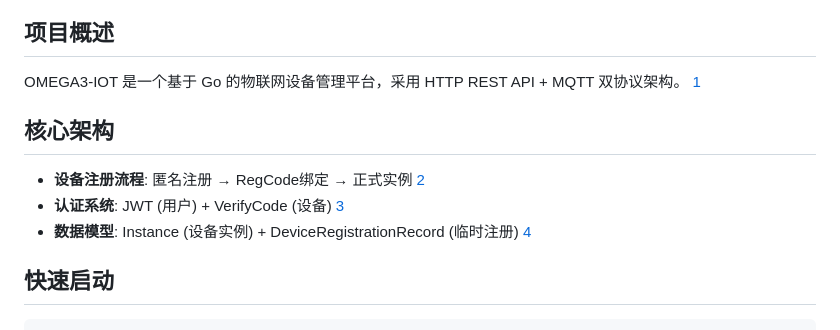
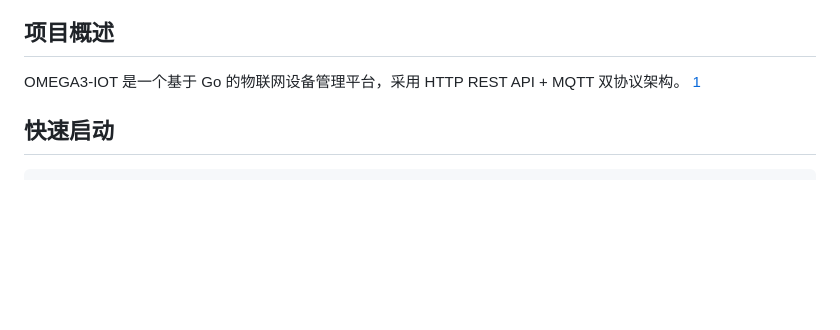
Before and after one commit to ju1c3rSH/OMEGA3-IOT, a Markdown page: README.md, the part around the change. Drawn GitHub-style; blank space fills up the shorter version.

Commit message:
更新 README.md

```diff
--- a/README.md
+++ b/README.md
@@ -3,12 +3,6 @@
 ## 项目概述
 
 OMEGA3-IOT 是一个基于 Go 的物联网设备管理平台，采用 HTTP REST API + MQTT 双协议架构。 [1](#1-0)
-
-## 核心架构
-
-- **设备注册流程**: 匿名注册 → RegCode绑定 → 正式实例 [2](#1-1)
-- **认证系统**: JWT (用户) + VerifyCode (设备) [3](#1-2)
-- **数据模型**: Instance (设备实例) + DeviceRegistrationRecord (临时注册) [4](#1-3)
 
 ## 快速启动
 
```
